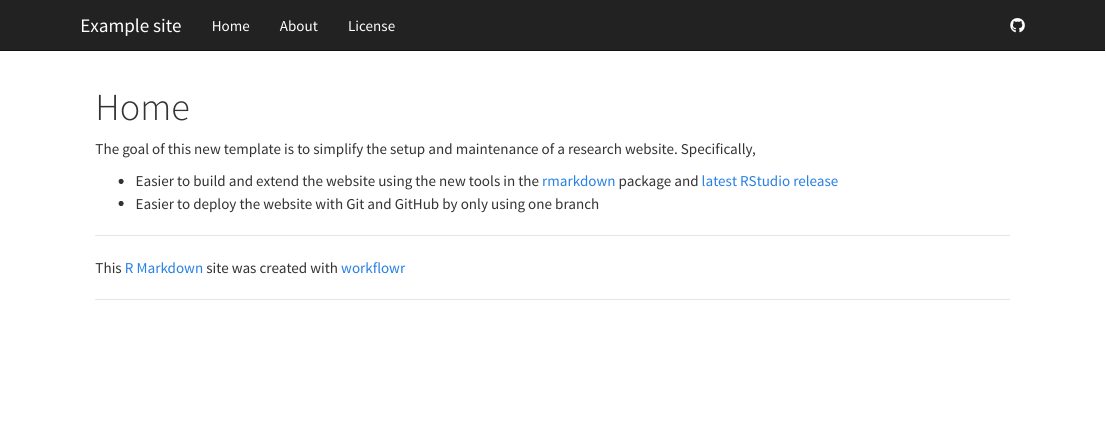
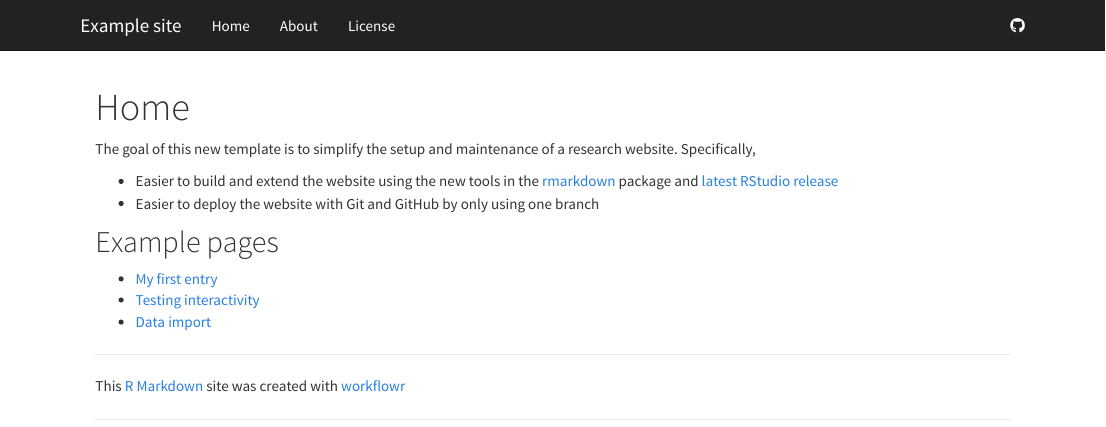
Before and after one commit to jdblischak/workflowr-demo01, an R Markdown document (analysis/index.Rmd): the page in a window 1100 px wide, from its top. Rendered offline with R 4.5, knitr and Pandoc, with nearby package versions.

Commit message:
Add links to analysis files to index page

```diff
--- a/analysis/index.Rmd
+++ b/analysis/index.Rmd
@@ -13,3 +13,9 @@ Specifically,
 
 [rmarkdown]: http://rmarkdown.rstudio.com/rmarkdown_websites.htm
 [rstudio]: https://www.rstudio.com/products/rstudio/download/preview/
+
+## Example pages
+
+* [My first entry](entry01.html)
+* [Testing interactivity](interactive.html)
+* [Data import](data-import.html)
```
